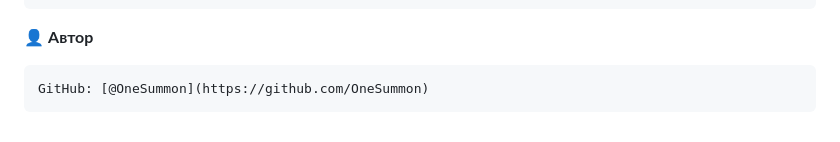
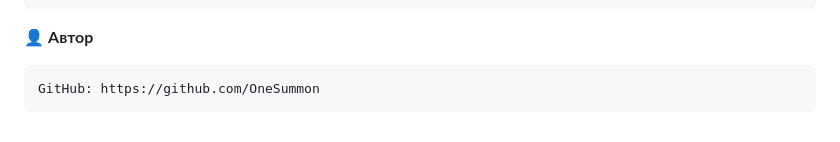
Before and after one commit to OneSummon/BLOG-API, a Markdown page: README.md, the part around the change. Drawn GitHub-style.

````diff
--- a/README.md
+++ b/README.md
@@ -217,5 +217,5 @@ Uvicorn - ASGI сервер
 
 👤 **Автор**
 ```
-GitHub: [@OneSummon](https://github.com/OneSummon)
+GitHub: https://github.com/OneSummon
 ```
````
